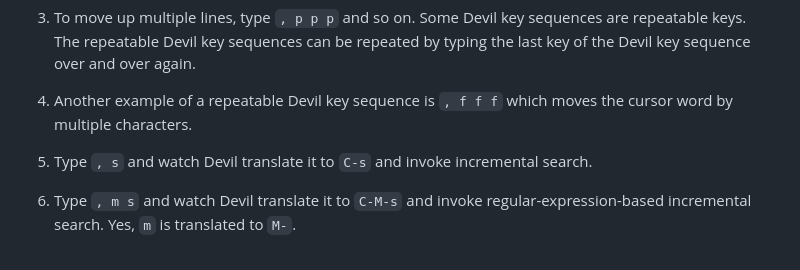
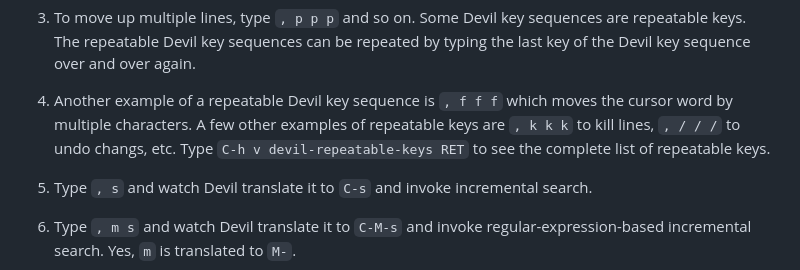
Before and after one commit to susam/devil, a Markdown page: README.md, the part around the change. Drawn GitHub-style.

Commit message:
Add more examples of repeatable keys to README

```diff
--- a/README.md
+++ b/README.md
@@ -131,7 +131,10 @@ Devil may be used:
     sequence over and over again.
 
  4. Another example of a repeatable Devil key sequence is `, f f f`
-    which moves the cursor word by multiple characters.
+    which moves the cursor word by multiple characters. A few other
+    examples of repeatable keys are `, k k k` to kill lines, `, / / /`
+    to undo changs, etc. Type `C-h v devil-repeatable-keys RET` to see
+    the complete list of repeatable keys.
 
  5. Type `, s` and watch Devil translate it to `C-s` and invoke
     incremental search.
```
